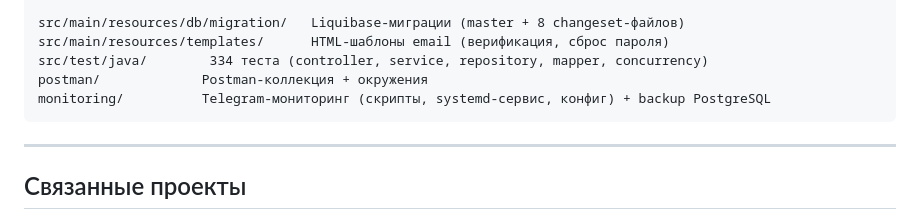
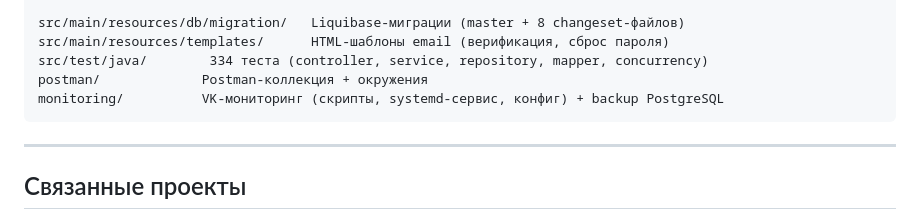
Before and after one commit to mngerasimenko/todo, a Markdown page: README.md, the part around the change. Rendered like a GitHub page.

Commit message:
Fix README: Telegram → VK monitoring reference

````diff
--- a/README.md
+++ b/README.md
@@ -270,7 +270,7 @@ src/main/resources/db/migration/   Liquibase-миграции (master + 8 change
 src/main/resources/templates/      HTML-шаблоны email (верификация, сброс пароля)
 src/test/java/        334 теста (controller, service, repository, mapper, concurrency)
 postman/             Postman-коллекция + окружения
-monitoring/          Telegram-мониторинг (скрипты, systemd-сервис, конфиг) + backup PostgreSQL
+monitoring/          VK-мониторинг (скрипты, systemd-сервис, конфиг) + backup PostgreSQL
 ```
 
 ---
````
